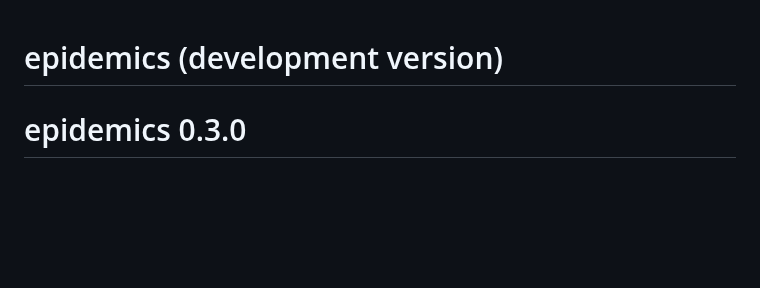
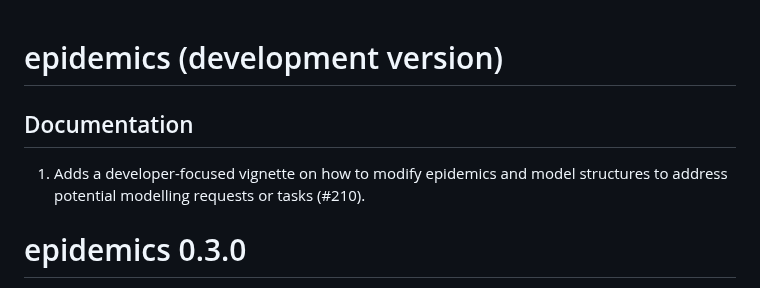
Before and after one commit to epiverse-trace/epidemics, a Markdown page: NEWS.md, the part around the change. Rendered like a GitHub page; blank space fills up the shorter version.

Commit message:
Update NEWS with new vignette

```diff
--- a/NEWS.md
+++ b/NEWS.md
@@ -1,4 +1,8 @@
 # epidemics (development version)
+
+## Documentation
+
+1. Adds a developer-focused vignette on how to modify epidemics and model structures to address potential modelling requests or tasks (#210).
 
 # epidemics 0.3.0
 
```
